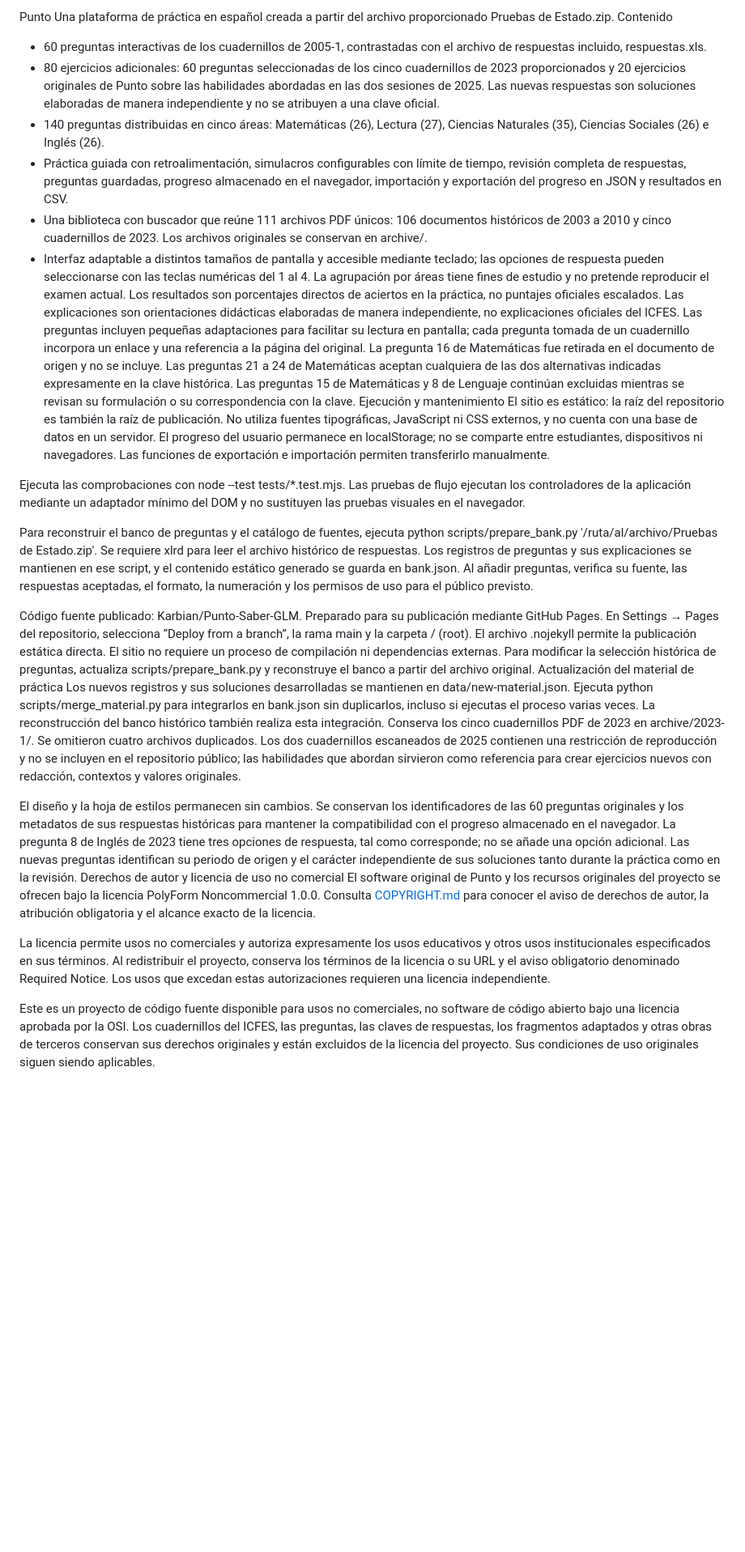
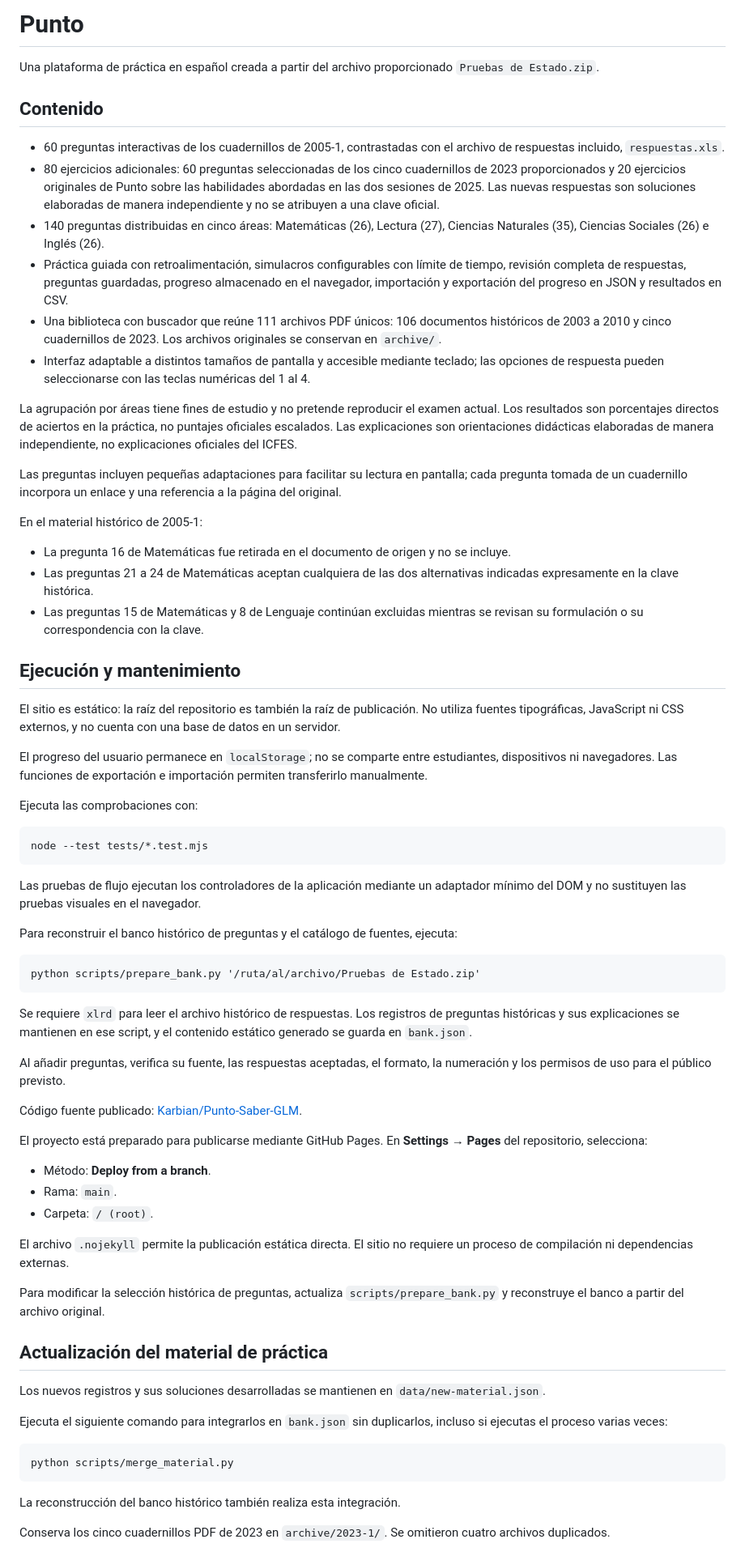
Before and after one commit to Karbian/Punto-Saber-GLM, a Markdown page: README.md, the part around one of its changes. Shown at 81% size. Drawn GitHub-style; blank space fills up the shorter version.

Commit message:
Refactor README for improved structure and clarity
Updated the README to enhance formatting and clarity, added section headers, and improved content organization.

```diff
--- a/README.md
+++ b/README.md
@@ -1,28 +1,67 @@
-Punto
-Una plataforma de práctica en español creada a partir del archivo proporcionado Pruebas de Estado.zip.
-Contenido
-- 60 preguntas interactivas de los cuadernillos de 2005-1, contrastadas con el archivo de respuestas incluido, respuestas.xls.
+# Punto
+
+Una plataforma de práctica en español creada a partir del archivo proporcionado `Pruebas de Estado.zip`.
+
+## Contenido
+
+- 60 preguntas interactivas de los cuadernillos de 2005-1, contrastadas con el archivo de respuestas incluido, `respuestas.xls`.
 - 80 ejercicios adicionales: 60 preguntas seleccionadas de los cinco cuadernillos de 2023 proporcionados y 20 ejercicios originales de Punto sobre las habilidades abordadas en las dos sesiones de 2025. Las nuevas respuestas son soluciones elaboradas de manera independiente y no se atribuyen a una clave oficial.
 - 140 preguntas distribuidas en cinco áreas: Matemáticas (26), Lectura (27), Ciencias Naturales (35), Ciencias Sociales (26) e Inglés (26).
 - Práctica guiada con retroalimentación, simulacros configurables con límite de tiempo, revisión completa de respuestas, preguntas guardadas, progreso almacenado en el navegador, importación y exportación del progreso en JSON y resultados en CSV.
-- Una biblioteca con buscador que reúne 111 archivos PDF únicos: 106 documentos históricos de 2003 a 2010 y cinco cuadernillos de 2023. Los archivos originales se conservan en archive/.
+- Una biblioteca con buscador que reúne 111 archivos PDF únicos: 106 documentos históricos de 2003 a 2010 y cinco cuadernillos de 2023. Los archivos originales se conservan en `archive/`.
 - Interfaz adaptable a distintos tamaños de pantalla y accesible mediante teclado; las opciones de respuesta pueden seleccionarse con las teclas numéricas del 1 al 4.
-La agrupación por áreas tiene fines de estudio y no pretende reproducir el examen actual. Los resultados son porcentajes directos de aciertos en la práctica, no puntajes oficiales escalados. Las explicaciones son orientaciones didácticas elaboradas de manera independiente, no explicaciones oficiales del ICFES. Las preguntas incluyen pequeñas adaptaciones para facilitar su lectura en pantalla; cada pregunta tomada de un cuadernillo incorpora un enlace y una referencia a la página del original. La pregunta 16 de Matemáticas fue retirada en el documento de origen y no se incluye. Las preguntas 21 a 24 de Matemáticas aceptan cualquiera de las dos alternativas indicadas expresamente en la clave histórica. Las preguntas 15 de Matemáticas y 8 de Lenguaje continúan excluidas mientras se revisan su formulación o su correspondencia con la clave.
-Ejecución y mantenimiento
-El sitio es estático: la raíz del repositorio es también la raíz de publicación. No utiliza fuentes tipográficas, JavaScript ni CSS externos, y no cuenta con una base de datos en un servidor. El progreso del usuario permanece en localStorage; no se comparte entre estudiantes, dispositivos ni navegadores. Las funciones de exportación e importación permiten transferirlo manualmente.
 
-Ejecuta las comprobaciones con node --test tests/*.test.mjs. Las pruebas de flujo ejecutan los controladores de la aplicación mediante un adaptador mínimo del DOM y no sustituyen las pruebas visuales en el navegador.
+La agrupación por áreas tiene fines de estudio y no pretende reproducir el examen actual. Los resultados son porcentajes directos de aciertos en la práctica, no puntajes oficiales escalados. Las explicaciones son orientaciones didácticas elaboradas de manera independiente, no explicaciones oficiales del ICFES.
 
-Para reconstruir el banco de preguntas y el catálogo de fuentes, ejecuta python scripts/prepare_bank.py '/ruta/al/archivo/Pruebas de Estado.zip'. Se requiere xlrd para leer el archivo histórico de respuestas. Los registros de preguntas y sus explicaciones se mantienen en ese script, y el contenido estático generado se guarda en bank.json. Al añadir preguntas, verifica su fuente, las respuestas aceptadas, el formato, la numeración y los permisos de uso para el público previsto.
+Las preguntas incluyen pequeñas adaptaciones para facilitar su lectura en pantalla; cada pregunta tomada de un cuadernillo incorpora un enlace y una referencia a la página del original.
 
-Código fuente publicado: Karbian/Punto-Saber-GLM. Preparado para su publicación mediante GitHub Pages. En Settings → Pages del repositorio, selecciona “Deploy from a branch”, la rama main y la carpeta / (root). El archivo .nojekyll permite la publicación estática directa. El sitio no requiere un proceso de compilación ni dependencias externas. Para modificar la selección histórica de preguntas, actualiza scripts/prepare_bank.py y reconstruye el banco a partir del archivo original.
-Actualización del material de práctica
-Los nuevos registros y sus soluciones desarrolladas se mantienen en data/new-material.json. Ejecuta python scripts/merge_material.py para integrarlos en bank.json sin duplicarlos, incluso si ejecutas el proceso varias veces. La reconstrucción del banco histórico también realiza esta integración. Conserva los cinco cuadernillos PDF de 2023 en archive/2023-1/. Se omitieron cuatro archivos duplicados. Los dos cuadernillos escaneados de 2025 contienen una restricción de reproducción y no se incluyen en el repositorio público; las habilidades que abordan sirvieron como referencia para crear ejercicios nuevos con redacción, contextos y valores originales.
+En el material histórico de 2005-1:
 
-El diseño y la hoja de estilos permanecen sin cambios. Se conservan los identificadores de las 60 preguntas originales y los metadatos de sus respuestas históricas para mantener la compatibilidad con el progreso almacenado en el navegador. La pregunta 8 de Inglés de 2023 tiene tres opciones de respuesta, tal como corresponde; no se añade una opción adicional. Las nuevas preguntas identifican su periodo de origen y el carácter independiente de sus soluciones tanto durante la práctica como en la revisión.
-Derechos de autor y licencia de uso no comercial
-El software original de Punto y los recursos originales del proyecto se ofrecen bajo la licencia PolyForm Noncommercial 1.0.0. Consulta [COPYRIGHT.md](COPYRIGHT.md) para conocer el aviso de derechos de autor, la atribución obligatoria y el alcance exacto de la licencia.
+- La pregunta 16 de Matemáticas fue retirada en el documento de origen y no se incluye.
+- Las preguntas 21 a 24 de Matemáticas aceptan cualquiera de las dos alternativas indicadas expresamente en la clave histórica.
+- Las preguntas 15 de Matemáticas y 8 de Lenguaje continúan excluidas mientras se revisan su formulación o su correspondencia con la clave.
 
-La licencia permite usos no comerciales y autoriza expresamente los usos educativos y otros usos institucionales especificados en sus términos. Al redistribuir el proyecto, conserva los términos de la licencia o su URL y el aviso obligatorio denominado Required Notice. Los usos que excedan estas autorizaciones requieren una licencia independiente.
+## Ejecución y mantenimiento
 
-Este es un proyecto de código fuente disponible para usos no comerciales, no software de código abierto bajo una licencia aprobada por la OSI. Los cuadernillos del ICFES, las preguntas, las claves de respuestas, los fragmentos adaptados y otras obras de terceros conservan sus derechos originales y están excluidos de la licencia del proyecto. Sus condiciones de uso originales siguen siendo aplicables.
+El sitio es estático: la raíz del repositorio es también la raíz de publicación. No utiliza fuentes tipográficas, JavaScript ni CSS externos, y no cuenta con una base de datos en un servidor.
+
+El progreso del usuario permanece en `localStorage`; no se comparte entre estudiantes, dispositivos ni navegadores. Las funciones de exportación e importación permiten transferirlo manualmente.
+
+Ejecuta las comprobaciones con:
+
+    node --test tests/*.test.mjs
+
+Las pruebas de flujo ejecutan los controladores de la aplicación mediante un adaptador mínimo del DOM y no sustituyen las pruebas visuales en el navegador.
+
+Para reconstruir el banco histórico de preguntas y el catálogo de fuentes, ejecuta:
+
+    python scripts/prepare_bank.py '/ruta/al/archivo/Pruebas de Estado.zip'
+
+Se requiere `xlrd` para leer el archivo histórico de respuestas. Los registros de preguntas históricas y sus explicaciones se mantienen en ese script, y el contenido estático generado se guarda en `bank.json`.
+
+Al añadir preguntas, verifica su fuente, las respuestas aceptadas, el formato, la numeración y los permisos de uso para el público previsto.
+
+Código fuente publicado: [Karbian/Punto-Saber-GLM](https://github.com/Karbian/Punto-Saber-GLM).
+
+El proyecto está preparado para publicarse mediante GitHub Pages. En **Settings → Pages** del repositorio, selecciona:
+
+- Método: **Deploy from a branch**.
+- Rama: `main`.
+- Carpeta: `/ (root)`.
+
+El archivo `.nojekyll` permite la publicación estática directa. El sitio no requiere un proceso de compilación ni dependencias externas.
+
+Para modificar la selección histórica de preguntas, actualiza `scripts/prepare_bank.py` y reconstruye el banco a partir del archivo original.
+
+## Actualización del material de práctica
+
+Los nuevos registros y sus soluciones desarrolladas se mantienen en `data/new-material.json`.
+
+Ejecuta el siguiente comando para integrarlos en `bank.json` sin duplicarlos, incluso si ejecutas el proceso varias veces:
+
+    python scripts/merge_material.py
+
+La reconstrucción del banco histórico también realiza esta integración.
+
+Conserva los cinco cuadernillos PDF de 2023 en `archive/2023-1/`. Se omitieron cuatro archivos duplicados.
+
```
Also changed, not shown: other parts of README.md (+21 -0 lines).
